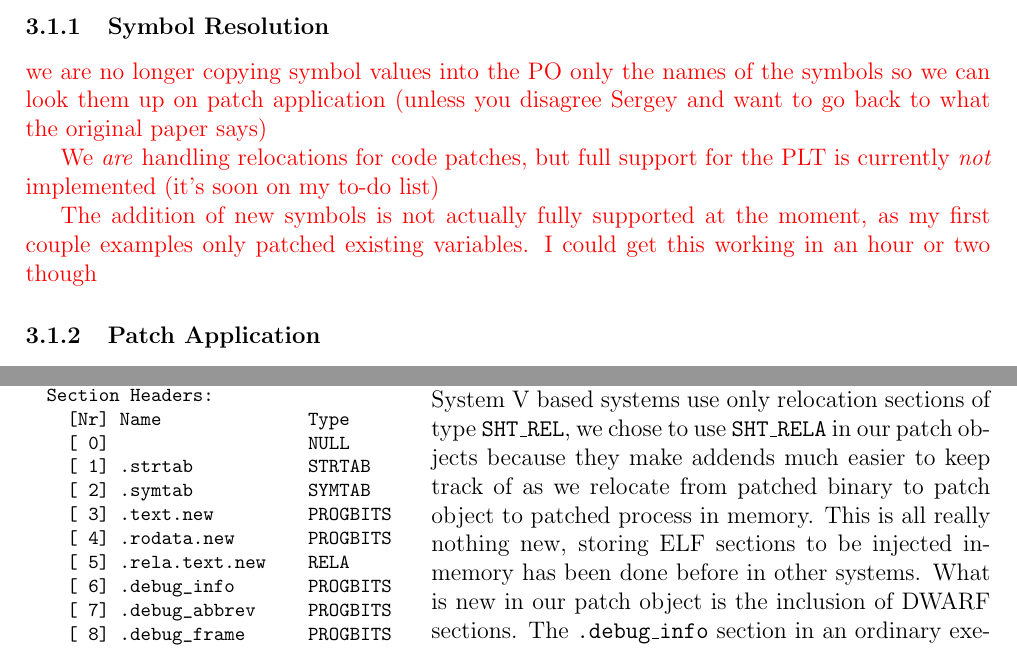
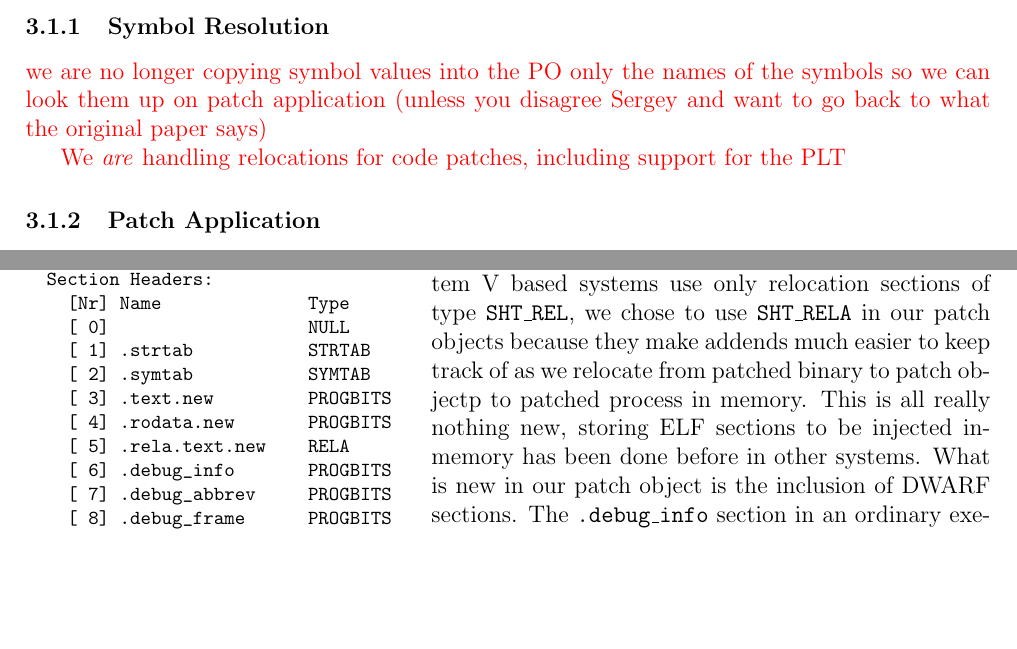
Before and after one commit to gitGNU/gnu_katana, a LaTeX document (paper1/additions.tex): two parts of pages 1 and 3 of 6, joined at a grey line, cut so that both start at the same text, the shorter picture padded with empty space. Compiled offline with pdfLaTeX.

Commit message:
made a few last notes on paper additions

```diff
--- a/paper1/additions.tex
+++ b/paper1/additions.tex
@@ -24,13 +25,7 @@
   the original paper says)}
 
 \textcolor{red}{We \emph{are} handling relocations for code patches,
-  but full support for the PLT is currently \emph{not} implemented
-  (it's soon on my to-do list)}
-
-\textcolor{red}{The addition of new symbols is not actually fully
-  supported at the moment, as my first couple examples only patched
-  existing variables. I could get this working in an hour or two
-  though}
+  including support for the PLT}
 
 \subsubsection{Patch Application}
 \textcolor{red}{Code patching with trampoline jumps \emph{is}
@@ -169,7 +164,7 @@ to be properly relocated after it is adjusted. While System V based
 systems use only relocation sections of type \texttt{SHT\_REL}, we
 chose to use \texttt{SHT\_RELA} in our patch objects because they make
 addends much easier to keep track of as we relocate from patched
-binary to patch object to patched process in memory. This is all
+binary to patch objectp to patched process in memory. This is all
 really nothing new, storing ELF sections to be injected in-memory has
 been done before in other systems. What is new in our patch object is
 the inclusion of DWARF sections. The \texttt{.debug\_info} section in
```
Also changed, not shown: paper1/additions.pdf, paper1/additions.tex (1 more changed lines).
